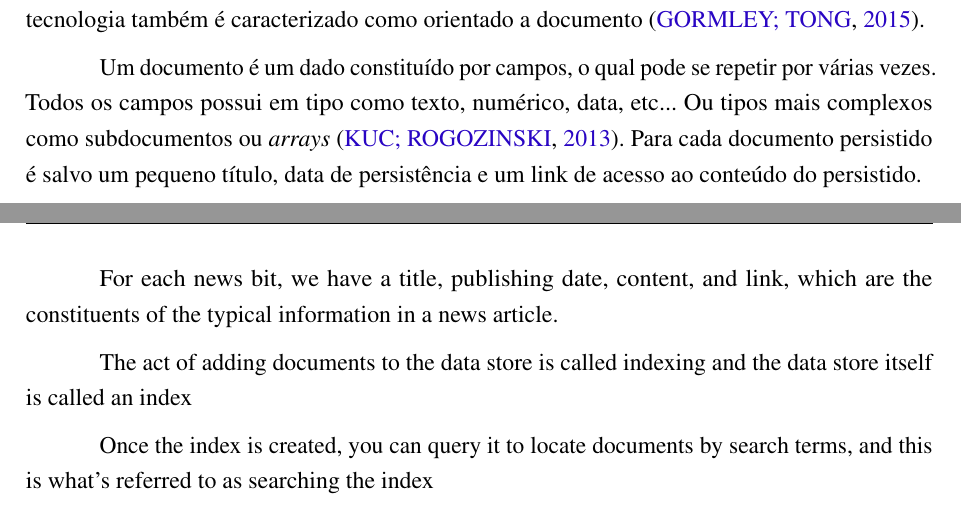
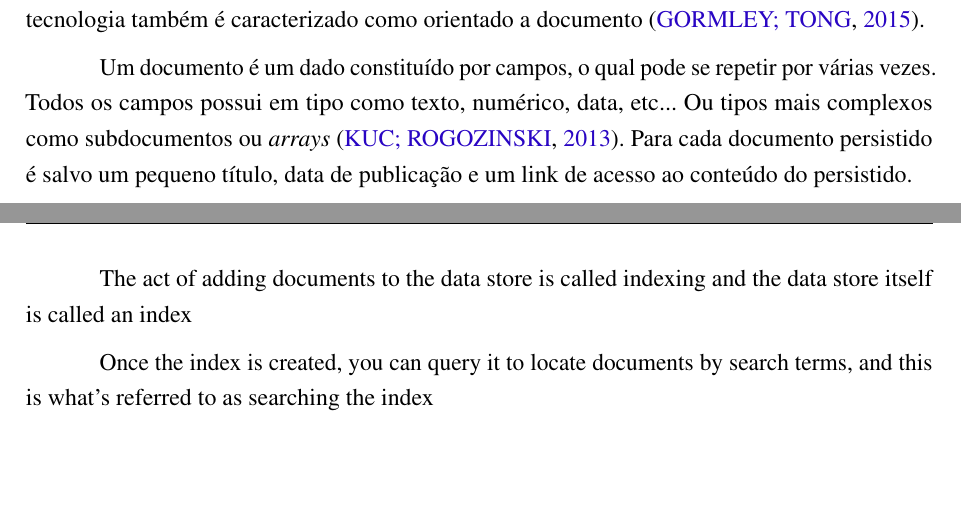
Before and after one commit to nitaicharan/TCC, a LaTeX thesis (Modelo AbnTex2/TCC.tex, which reads Modelo AbnTex2/textuais/capitulo2/elasticsearch.tex): two parts of pages 19 and 20 of 24, joined at a grey line, cut so that both start at the same text, the shorter picture padded with empty space. Compiled offline with pdfLaTeX.

Commit message:
Update sexta 24 maio 2019, 14:57:19

```diff
--- a/Modelo AbnTex2/textuais/capitulo2/elasticsearch.tex
+++ b/Modelo AbnTex2/textuais/capitulo2/elasticsearch.tex
@@ -8,10 +8,7 @@ Possuindo como base o Apach Lucene, qualifica por ser atualmente a mais avançad
 
 Um dos maiores benefícios tragos através da utilização do Apach Lucene é a ação de indexação. Utilizando disso, o Elasticsearch realiza busca, ordena, e filtra persisti dados fornecidos como objeto e documentos realizando a indexação em todas suas ações. Consequentemente, esta tecnologia também é caracterizado como orientado a documento \cite{Gormley:2015}.
 
-Um documento é um dado constituído por campos, o qual pode se repetir por várias vezes. Todos os campos possui em tipo como texto, numérico, data, etc... Ou tipos mais complexos como subdocumentos ou \textit{arrays} \cite{Kuc:2013}. Para cada documento persistido é salvo um pequeno título, data de persistência e um link de acesso ao conteúdo do persistido.
-
-For each news bit, we have a title, publishing date, content, and link, which are the
-constituents of the typical information in a news article.
+Um documento é um dado constituído por campos, o qual pode se repetir por várias vezes. Todos os campos possui em tipo como texto, numérico, data, etc... Ou tipos mais complexos como subdocumentos ou \textit{arrays} \cite{Kuc:2013}. Para cada documento persistido é salvo um pequeno título, data de publicação e um link de acesso ao conteúdo do persistido.
 
 The act of adding documents to the data store is called indexing and the data store itself is called an index
 
```
Also changed, not shown: Modelo AbnTex2/TCC.pdf, 4 other files.
